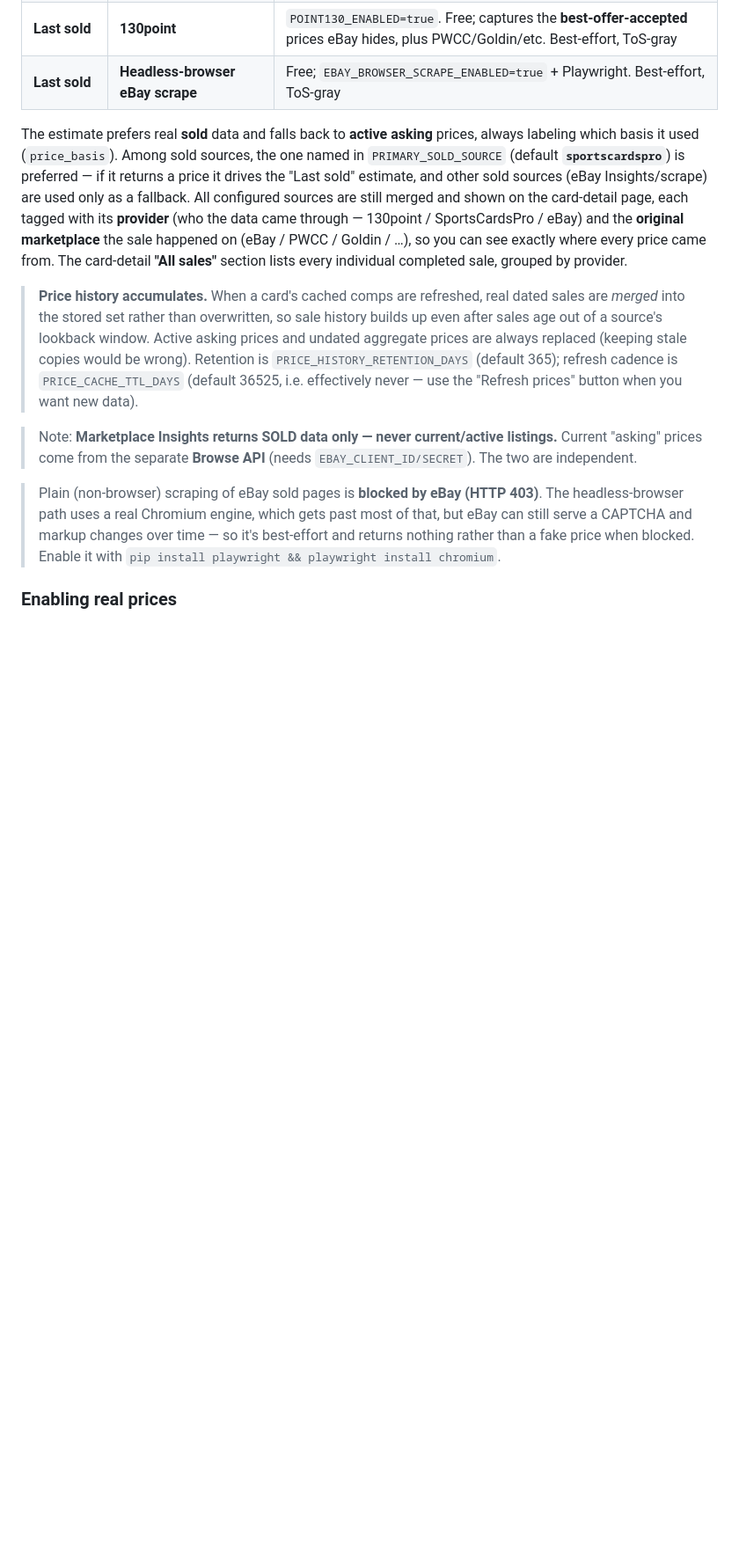
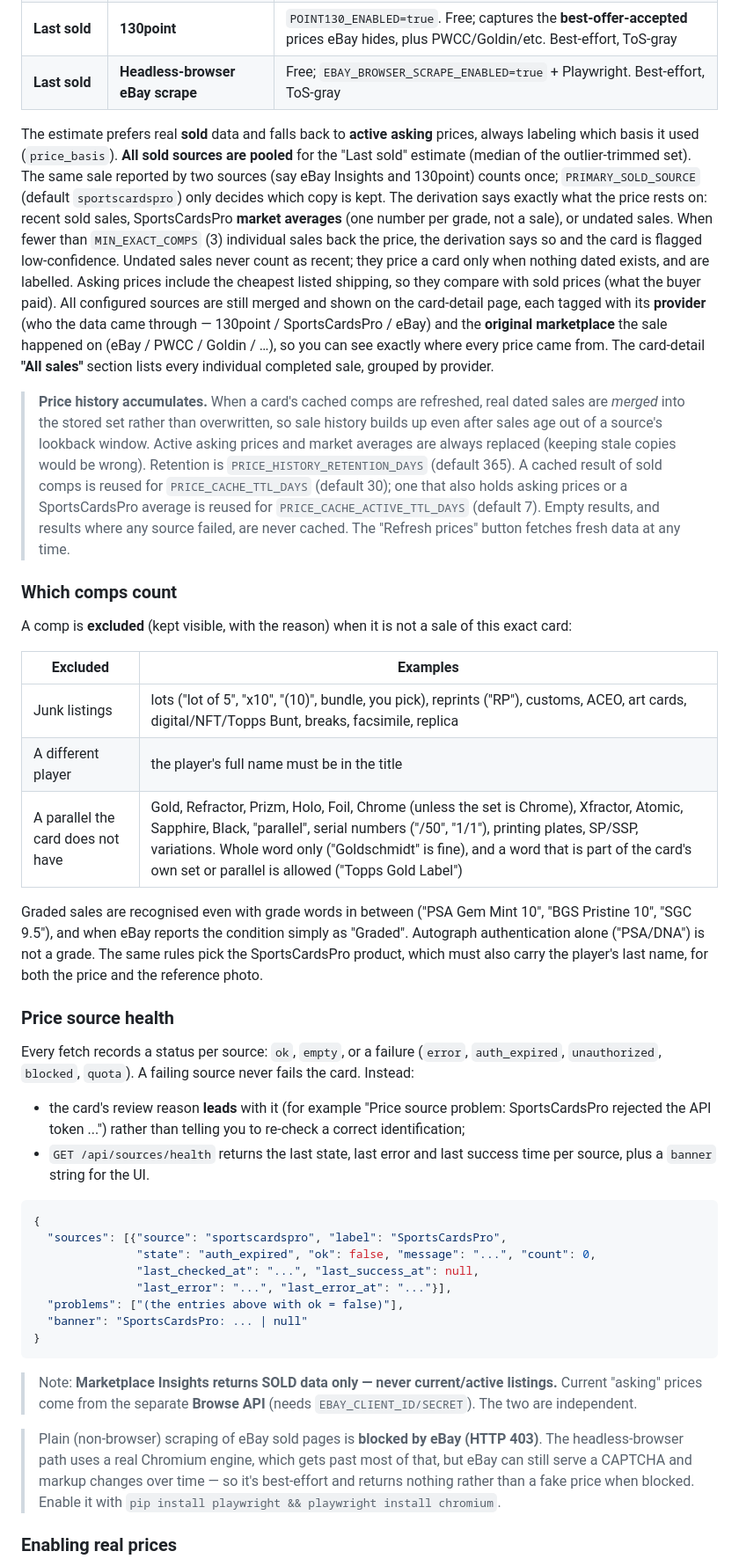
Before and after one commit to jason52388/Sell-Baseball-Cards, a Markdown page: README.md, the part around one of its changes. Shown at 88% size. Drawn GitHub-style; blank space fills up the shorter version.

Commit message:
docs: pricing rules, cache lifetimes and source health (README, ingest skill)
Co-Authored-By: Claude Opus 5.5 <noreply@anthropic.com>

````diff
--- a/README.md
+++ b/README.md
@@ -135,10 +135,17 @@ and `active_estimate`), pulling from any combination of these real sources:
 | **Last sold** | **Headless-browser eBay scrape** | Free; `EBAY_BROWSER_SCRAPE_ENABLED=true` + Playwright. Best-effort, ToS-gray |
 
 The estimate prefers real **sold** data and falls back to **active asking**
-prices, always labeling which basis it used (`price_basis`). Among sold sources,
-the one named in `PRIMARY_SOLD_SOURCE` (default **`sportscardspro`**) is preferred
-— if it returns a price it drives the "Last sold" estimate, and other sold
-sources (eBay Insights/scrape) are used only as a fallback. All configured
+prices, always labeling which basis it used (`price_basis`). **All sold sources
+are pooled** for the "Last sold" estimate (median of the outlier-trimmed set).
+The same sale reported by two sources (say eBay Insights and 130point) counts
+once; `PRIMARY_SOLD_SOURCE` (default `sportscardspro`) only decides which copy is
+kept. The derivation says exactly what the price rests on: recent sold sales,
+SportsCardsPro **market averages** (one number per grade, not a sale), or undated
+sales. When fewer than `MIN_EXACT_COMPS` (3) individual sales back the price, the
+derivation says so and the card is flagged low-confidence. Undated sales never
+count as recent; they price a card only when nothing dated exists, and are
+labelled. Asking prices include the cheapest listed shipping, so they compare
+with sold prices (what the buyer paid). All configured
 sources are still merged and shown on the card-detail page, each tagged with its
 **provider** (who the data came through — 130point / SportsCardsPro / eBay) and
 the **original marketplace** the sale happened on (eBay / PWCC / Goldin / …), so
@@ -148,10 +155,53 @@ section lists every individual completed sale, grouped by provider.
 > **Price history accumulates.** When a card's cached comps are refreshed, real
 > dated sales are *merged* into the stored set rather than overwritten, so sale
 > history builds up even after sales age out of a source's lookback window.
-> Active asking prices and undated aggregate prices are always replaced (keeping
-> stale copies would be wrong). Retention is `PRICE_HISTORY_RETENTION_DAYS`
-> (default 365); refresh cadence is `PRICE_CACHE_TTL_DAYS` (default 36525, i.e.
-> effectively never — use the "Refresh prices" button when you want new data).
+> Active asking prices and market averages are always replaced (keeping stale
+> copies would be wrong). Retention is `PRICE_HISTORY_RETENTION_DAYS` (default
+> 365). A cached result of sold comps is reused for `PRICE_CACHE_TTL_DAYS`
+> (default 30); one that also holds asking prices or a SportsCardsPro average is
+> reused for `PRICE_CACHE_ACTIVE_TTL_DAYS` (default 7). Empty results, and
+> results where any source failed, are never cached. The "Refresh prices" button
+> fetches fresh data at any time.
+
+### Which comps count
+
+A comp is **excluded** (kept visible, with the reason) when it is not a sale of
+this exact card:
+
+| Excluded | Examples |
+| --- | --- |
+| Junk listings | lots ("lot of 5", "x10", "(10)", bundle, you pick), reprints ("RP"), customs, ACEO, art cards, digital/NFT/Topps Bunt, breaks, facsimile, replica |
+| A different player | the player's full name must be in the title |
+| A parallel the card does not have | Gold, Refractor, Prizm, Holo, Foil, Chrome (unless the set is Chrome), Xfractor, Atomic, Sapphire, Black, "parallel", serial numbers ("/50", "1/1"), printing plates, SP/SSP, variations. Whole word only ("Goldschmidt" is fine), and a word that is part of the card's own set or parallel is allowed ("Topps Gold Label") |
+
+Graded sales are recognised even with grade words in between ("PSA Gem Mint
+10", "BGS Pristine 10", "SGC 9.5"), and when eBay reports the condition simply as
+"Graded". Autograph authentication alone ("PSA/DNA") is not a grade. The same
+rules pick the SportsCardsPro product, which must also carry the player's last
+name, for both the price and the reference photo.
+
+### Price source health
+
+Every fetch records a status per source: `ok`, `empty`, or a failure
+(`error`, `auth_expired`, `unauthorized`, `blocked`, `quota`). A failing source
+never fails the card. Instead:
+
+- the card's review reason **leads** with it (for example "Price source problem:
+  SportsCardsPro rejected the API token ...") rather than telling you to
+  re-check a correct identification;
+- `GET /api/sources/health` returns the last state, last error and last success
+  time per source, plus a `banner` string for the UI.
+
+```json
+{
+  "sources": [{"source": "sportscardspro", "label": "SportsCardsPro",
+               "state": "auth_expired", "ok": false, "message": "...", "count": 0,
+               "last_checked_at": "...", "last_success_at": null,
+               "last_error": "...", "last_error_at": "..."}],
+  "problems": ["(the entries above with ok = false)"],
+  "banner": "SportsCardsPro: ... | null"
+}
+```
 
 > Note: **Marketplace Insights returns SOLD data only — never current/active
 > listings.** Current "asking" prices come from the separate **Browse API**
````
Also changed, not shown: other parts of README.md (+4 -1 lines), 1 other file.
